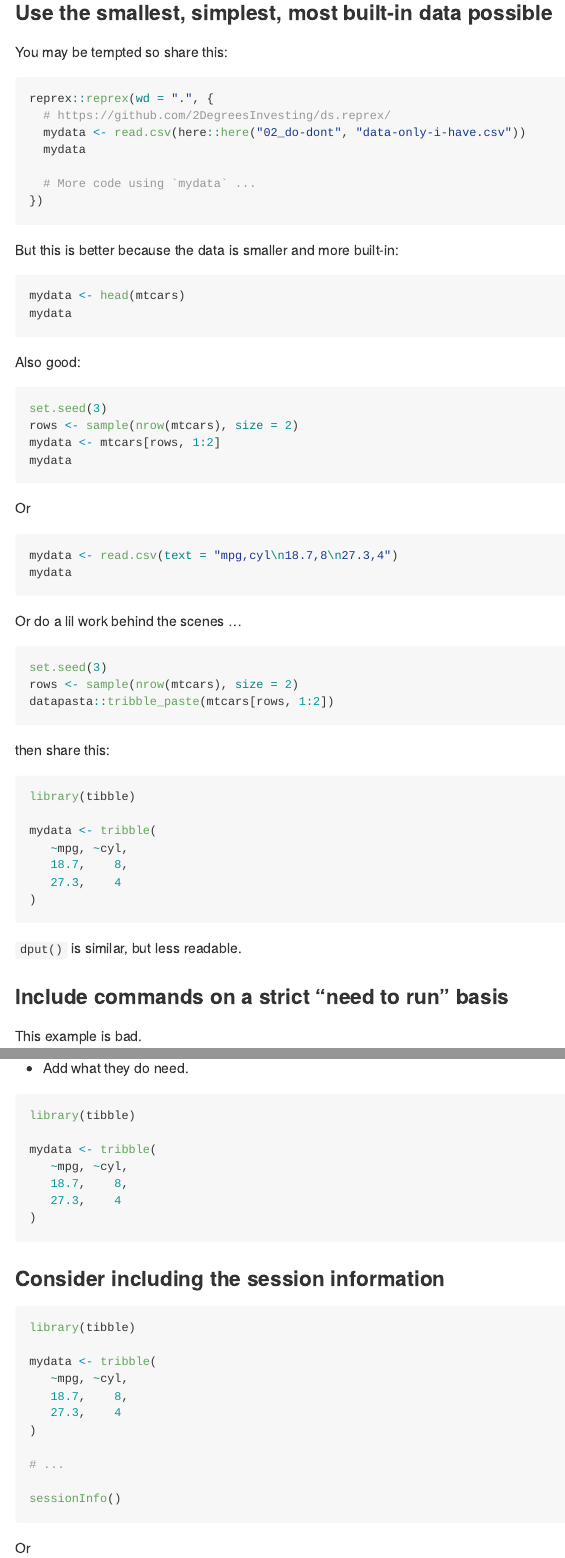
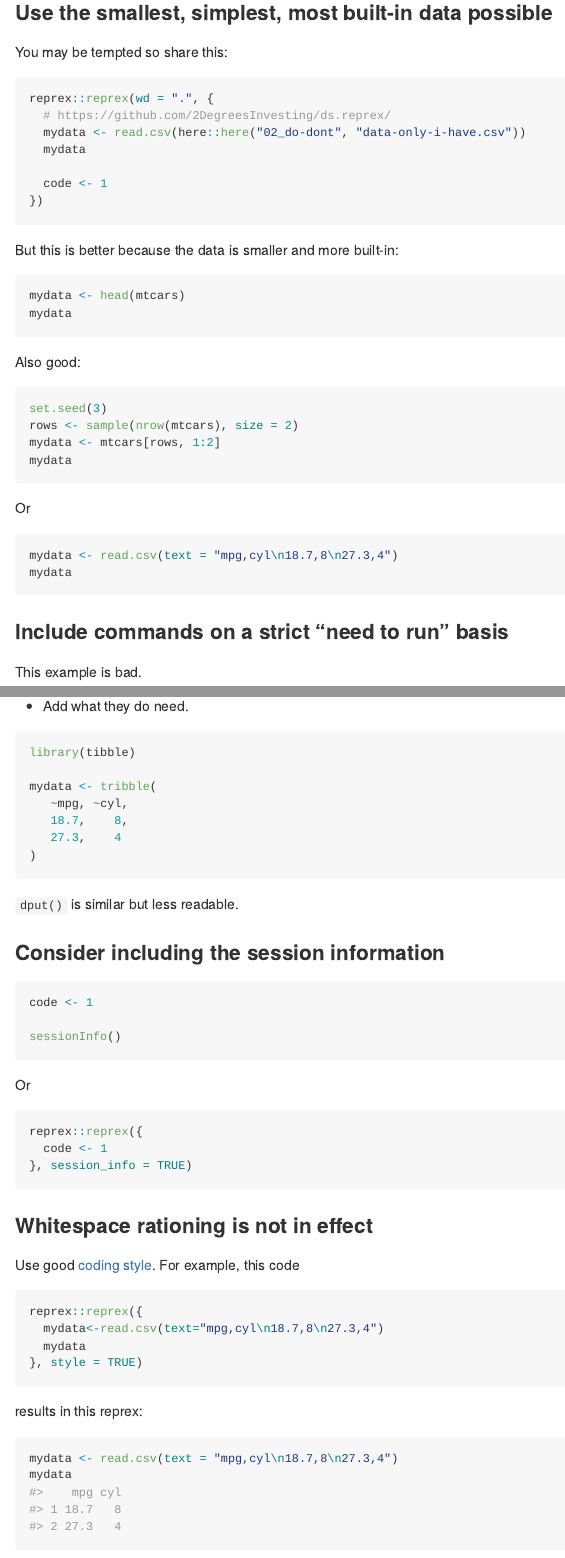
Before and after one commit to 2DegreesInvesting/ds.reprex, an R Markdown document (02_do-dont/README.Rmd): the page in a window 1100 px wide, from 120 px down, and a second part further down, joined at a grey line. The pictures show the output file 02_do-dont/README.md that the author committed with the source, drawn offline in the style of GitHub.

Commit message:
Polish today's meetup

````diff
--- a/02_do-dont/README.Rmd
+++ b/02_do-dont/README.Rmd
@@ -21,7 +21,7 @@ reprex::reprex(wd = ".", {
   mydata <- read.csv(here::here("02_do-dont", "data-only-i-have.csv"))
   mydata
 
-  # More code using `mydata` ...
+  code <- 1
 })
 ```
 
@@ -47,28 +47,6 @@ Or
 mydata <- read.csv(text = "mpg,cyl\n18.7,8\n27.3,4")
 mydata
 ```
-
-Or do a lil work behind the scenes ...
-
-```r
-set.seed(3)
-rows <- sample(nrow(mtcars), size = 2)
-datapasta::tribble_paste(mtcars[rows, 1:2])
-```
-
-then share this:
-
-```r
-library(tibble)
-
-mydata <- tribble(
-   ~mpg, ~cyl,
-   18.7,    8,
-   27.3,    4
-)
-```
-
-`dput()` is similar, but less readable.
 
 ### Include commands on a strict "need to run" basis
 
@@ -99,18 +77,12 @@ mydata <- tribble(
 )
 ```
 
+`dput()` is similar but less readable.
+
 ### Consider including the session information
 
 ```r
-library(tibble)
-
-mydata <- tribble(
-   ~mpg, ~cyl,
-   18.7,    8,
-   27.3,    4
-)
-
-# ...
+code <- 1
 
 sessionInfo()
 ```
@@ -119,3 +91,4 @@ Or
 
 ```r
 reprex::reprex({
+  code <- 1
````
Also changed, not shown: 02_do-dont/README.md, 02_do-dont/README.Rmd (26 more changed lines).
